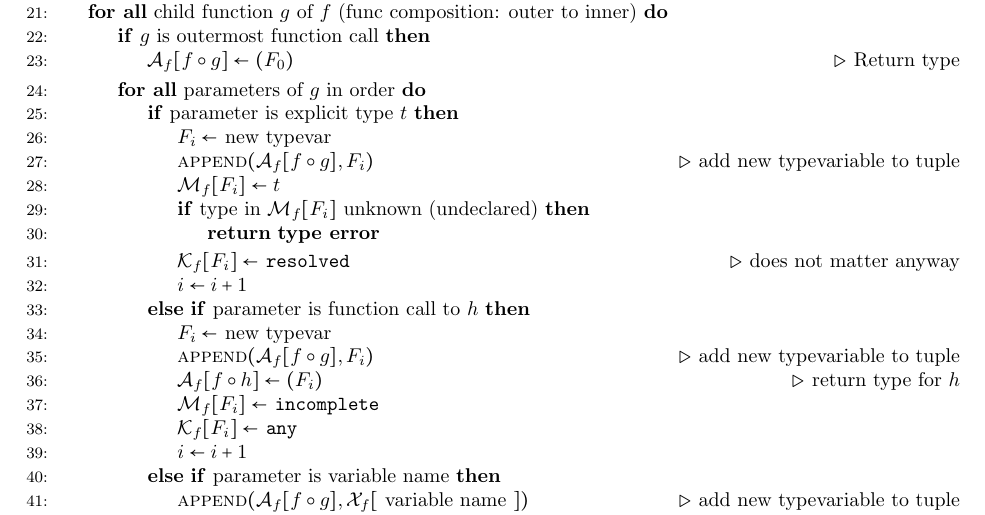
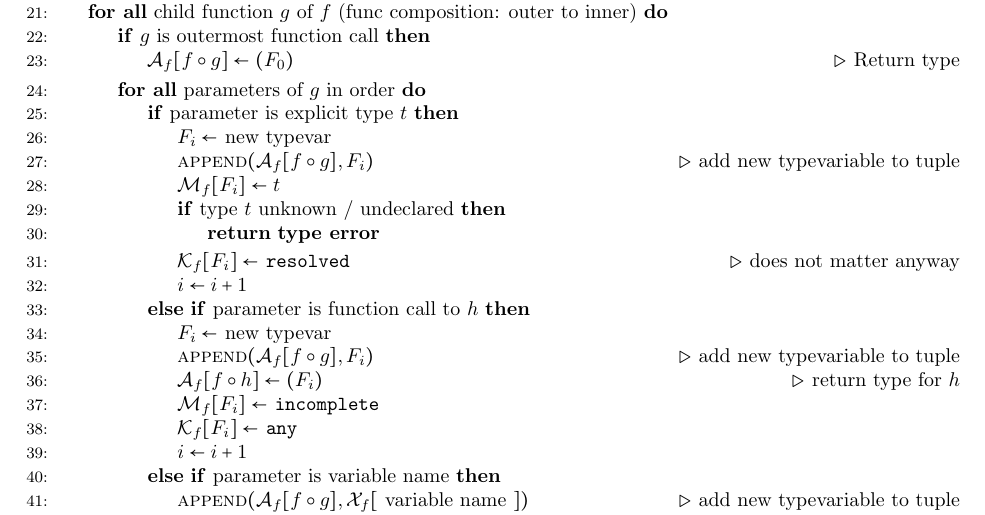
Before and after one commit to tylercecil/Paratype, a LaTeX document (documentation/design.tex): part of page 4 of 10, cut so that both start at the same text. Compiled offline with pdfLaTeX.

Commit message:
MOD: setup -- small fix

```diff
--- a/documentation/design.tex
+++ b/documentation/design.tex
@@ -209,7 +209,7 @@ function, showing the relations between type variables of the child and itself.
 						typevariable to tuple}
 						\State $\mathcal{M}_f[F_i] \gets t$
 
-						\If{type in $\mathcal{M}_f[F_i]$ unknown (undeclared)}
+						\If{type $t$ unknown / undeclared}
 							\State \Return \textbf{type error}
 						\EndIf
 
```
